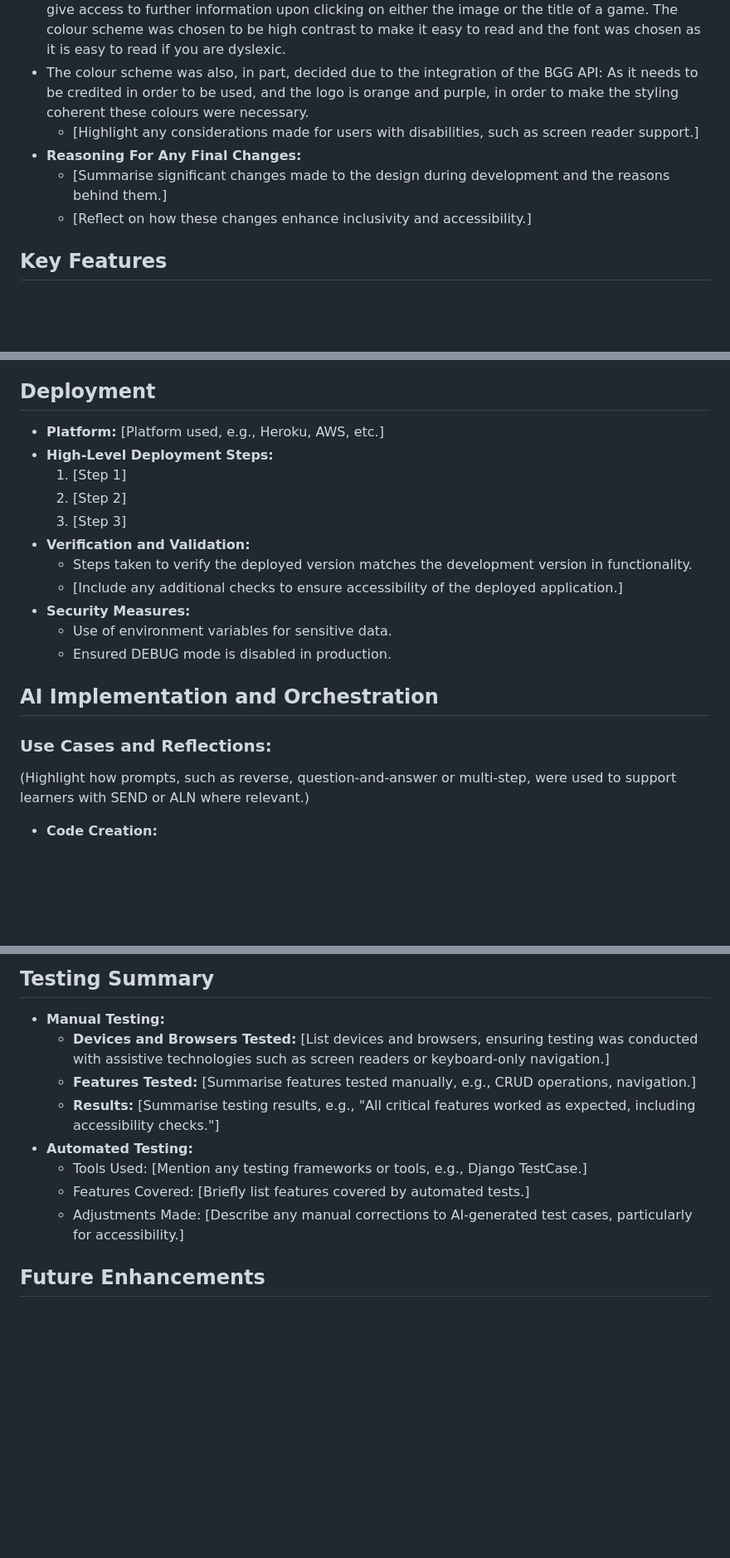
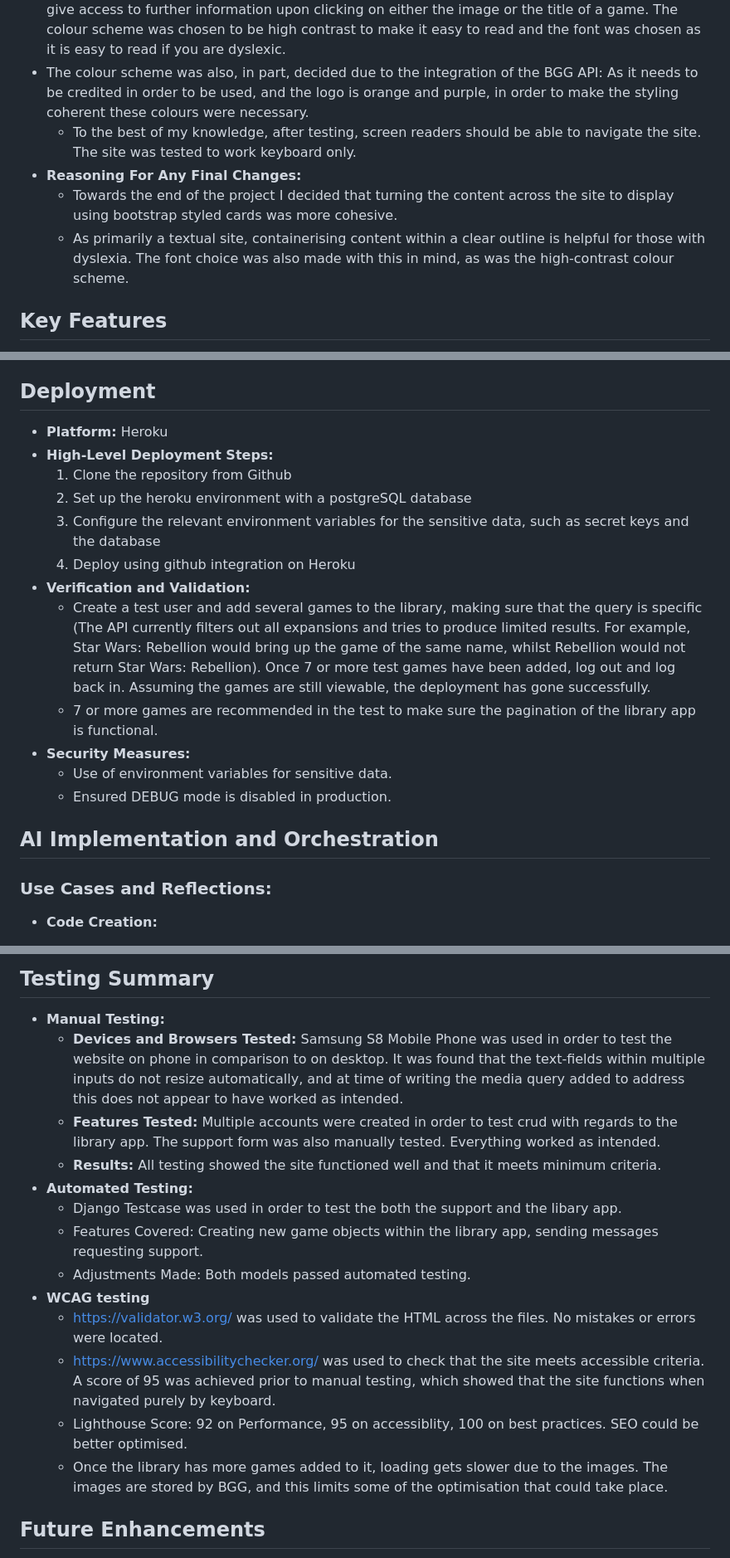
Before and after one commit to Philgck/tabletop-night-tools, a Markdown page: README.md, 3 parts joined by grey strips. Shown: that part at 83% size. GitHub-like rendering; blank space fills up the shorter version.

```diff
--- a/README.md
+++ b/README.md
@@ -12,10 +16,10 @@ A single site with tools to enable to easier hosting of board gaming nights or s
 - **Design Rationale:**
 - The design of the primary app was to be as simple as possible to provide a clear list of games and give access to further information upon clicking on either the image or the title of a game. The colour scheme was chosen to be high contrast to make it easy to read and the font was chosen as it is easy to read if you are dyslexic.
 - The colour scheme was also, in part, decided due to the integration of the BGG API: As it needs to be credited in order to be used, and the logo is orange and purple, in order to make the styling coherent these colours were necessary.
-  - [Highlight any considerations made for users with disabilities, such as screen reader support.]
+  - To the best of my knowledge, after testing, screen readers should be able to navigate the site. The site was tested to work keyboard only.
 - **Reasoning For Any Final Changes:**
-  - [Summarise significant changes made to the design during development and the reasons behind them.]
-  - [Reflect on how these changes enhance inclusivity and accessibility.]
+  - Towards the end of the project I decided that turning the content across the site to display using bootstrap styled cards was more cohesive.
+  - As primarily a textual site, containerising content within a clear outline is helpful for those with dyslexia. The font choice was also made with this in mind, as was the high-contrast colour scheme.
 
 ## Key Features
 - **BGG API, Autopopulating Form 1:** This took the most work due to the nature of the API. When a user presses add game, a modal appears allowing manual entry of game details. If they enter a search term and press search, the API will fetch associated games (And only base games, no expansions or add ons as of time of writing.) and populate a dropdown list of choices. Upon selection, this auto fills the relevent fields (Title, Description, Minimum Player Count and Maximum Player Count). The other field (Review) is left blank and is intended for user reviews of games, currently for personal notes, but with space for future expansion
@@ -25,14 +29,15 @@ A single site with tools to enable to easier hosting of board gaming nights or s
   - The buttons used throughout are consistently styled to give a visual cue. The primary buttons to advance are all styled to be similar to the overall colour scheme of the website, and the update and delete buttons were left with basic bootstrap styling as yellow and red are both colours associated with danger and caution.
 
 ## Deployment
-- **Platform:** [Platform used, e.g., Heroku, AWS, etc.]
+- **Platform:** Heroku
 - **High-Level Deployment Steps:**
-  1. [Step 1]
-  2. [Step 2]
-  3. [Step 3]
+  1. Clone the repository from Github
+  2. Set up the heroku environment with a postgreSQL database
+  3. Configure the relevant environment variables for the sensitive data, such as secret keys and the database
+  4. Deploy using github integration on Heroku
 - **Verification and Validation:**
-  - Steps taken to verify the deployed version matches the development version in functionality.
-  - [Include any additional checks to ensure accessibility of the deployed application.]
+  - Create a test user and add several games to the library, making sure that the query is specific (The API currently filters out all expansions and tries to produce limited results. For example, Star Wars: Rebellion would bring up the game of the same name, whilst Rebellion would not return Star Wars: Rebellion). Once 7 or more test games have been added, log out and log back in. Assuming the games are still viewable, the deployment has gone successfully.
+  - 7 or more games are recommended in the test to make sure the pagination of the library app is functional.
 - **Security Measures:**
   - Use of environment variables for sensitive data.
   - Ensured DEBUG mode is disabled in production.
@@ -40,7 +45,6 @@ A single site with tools to enable to easier hosting of board gaming nights or s
 ## AI Implementation and Orchestration
 
 ### Use Cases and Reflections:
-(Highlight how prompts, such as reverse, question-and-answer or multi-step, were used to support learners with SEND or ALN where relevant.)
 
   - **Code Creation:**
     - Both copilot and ChatGPT were used throughout the product with testing and implementing code. On a personal level, I have preferred using ChatGPT as it is easier to get it to query a singular piece of code, rather than the code in context. ChatGPT helped walk me through the debugging of the bgg_api.py file and its output and was essential in implementing the filters that prevented erroneous entries.
@@ -60,13 +63,18 @@ A single site with tools to enable to easier hosting of board gaming nights or s
 
 ## Testing Summary
 - **Manual Testing:**
-  - **Devices and Browsers Tested:** [List devices and browsers, ensuring testing was conducted with assistive technologies such as screen readers or keyboard-only navigation.]
-  - **Features Tested:** [Summarise features tested manually, e.g., CRUD operations, navigation.]
-  - **Results:** [Summarise testing results, e.g., "All critical features worked as expected, including accessibility checks."]
+  - **Devices and Browsers Tested:** Samsung S8 Mobile Phone was used in order to test the website on phone in comparison to on desktop. It was found that the text-fields within multiple inputs do not resize automatically, and at time of writing the media query added to address this does not appear to have worked as intended.
+  - **Features Tested:** Multiple accounts were created in order to test crud with regards to the library app. The support form was also manually tested. Everything worked as intended.
+  - **Results:** All testing showed the site functioned well and that it meets minimum criteria.
 - **Automated Testing:**
-  - Tools Used: [Mention any testing frameworks or tools, e.g., Django TestCase.]
-  - Features Covered: [Briefly list features covered by automated tests.]
-  - Adjustments Made: [Describe any manual corrections to AI-generated test cases, particularly for accessibility.]
+  - Django Testcase was used in order to test the both the support and the libary app.
+  - Features Covered: Creating new game objects within the library app, sending messages requesting support.
+  - Adjustments Made: Both models passed automated testing.
+- **WCAG testing**
+  - https://validator.w3.org/ was used to validate the HTML across the files. No mistakes or errors were located.
+  - https://www.accessibilitychecker.org/ was used to check that the site meets accessible criteria. A score of 95 was achieved prior to manual testing, which showed that the site functions when navigated purely by keyboard.
+  - Lighthouse Score: 92 on Performance, 95 on accessiblity, 100 on best practices. SEO could be better optimised.
+  - Once the library has more games added to it, loading gets slower due to the images. The images are stored by BGG, and this limits some of the optimisation that could take place.
 
 ## Future Enhancements
 - The intent of the project was to create multiple tools to enhance the ability to host board game evenings. Currently there is just one, and a single filter by maximum player count. Other features might include storing tags for specific games so a host can filter by "Euro Game" or similar.
```
Also changed, not shown: other parts of README.md (+8 -5 lines), static/images/wireframes/library_desktop.png (added), static/images/wireframes/library_mobile.png (added), 5 other files.
